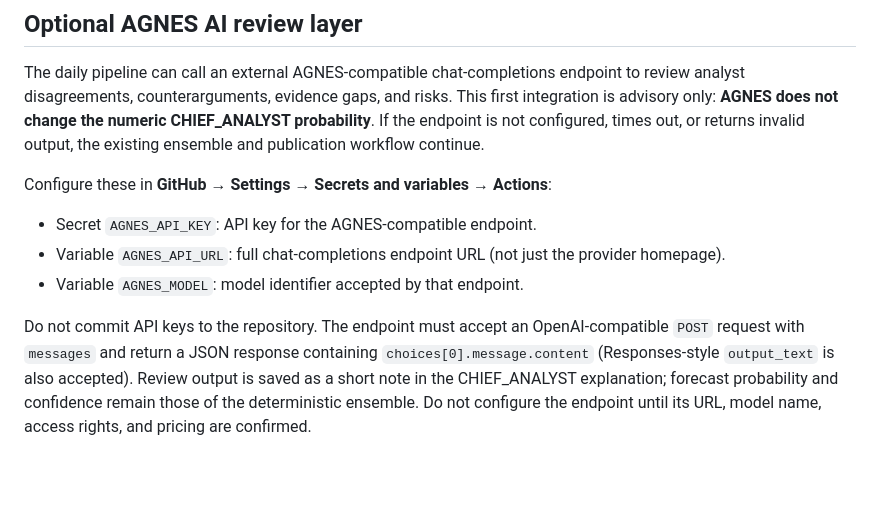
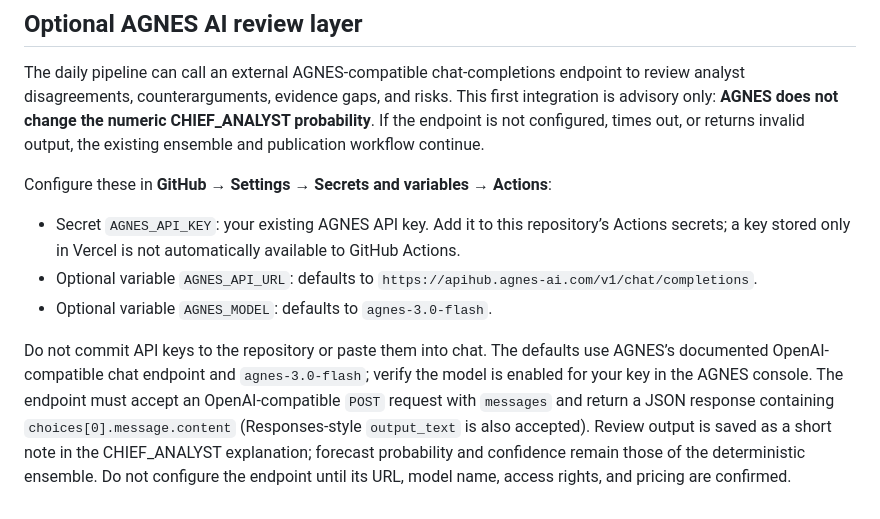
Before and after one commit to IPredictive/sse-community, a Markdown page: README.md, the part around the change. Drawn GitHub-style; blank space fills up the shorter version.

Commit message:
Simplify AGNES setup to use default endpoint and model

```diff
--- a/README.md
+++ b/README.md
@@ -57,8 +57,8 @@ The daily pipeline can call an external AGNES-compatible chat-completions endpoi
 
 Configure these in **GitHub → Settings → Secrets and variables → Actions**:
 
-- Secret `AGNES_API_KEY`: API key for the AGNES-compatible endpoint.
-- Variable `AGNES_API_URL`: full chat-completions endpoint URL (not just the provider homepage).
-- Variable `AGNES_MODEL`: model identifier accepted by that endpoint.
+- Secret `AGNES_API_KEY`: your existing AGNES API key. Add it to this repository’s Actions secrets; a key stored only in Vercel is not automatically available to GitHub Actions.
+- Optional variable `AGNES_API_URL`: defaults to `https://apihub.agnes-ai.com/v1/chat/completions`.
+- Optional variable `AGNES_MODEL`: defaults to `agnes-3.0-flash`.
 
-Do not commit API keys to the repository. The endpoint must accept an OpenAI-compatible `POST` request with `messages` and return a JSON response containing `choices[0].message.content` (Responses-style `output_text` is also accepted). Review output is saved as a short note in the CHIEF_ANALYST explanation; forecast probability and confidence remain those of the deterministic ensemble. Do not configure the endpoint until its URL, model name, access rights, and pricing are confirmed.
+Do not commit API keys to the repository or paste them into chat. The defaults use AGNES’s documented OpenAI-compatible chat endpoint and `agnes-3.0-flash`; verify the model is enabled for your key in the AGNES console. The endpoint must accept an OpenAI-compatible `POST` request with `messages` and return a JSON response containing `choices[0].message.content` (Responses-style `output_text` is also accepted). Review output is saved as a short note in the CHIEF_ANALYST explanation; forecast probability and confidence remain those of the deterministic ensemble. Do not configure the endpoint until its URL, model name, access rights, and pricing are confirmed.
```
